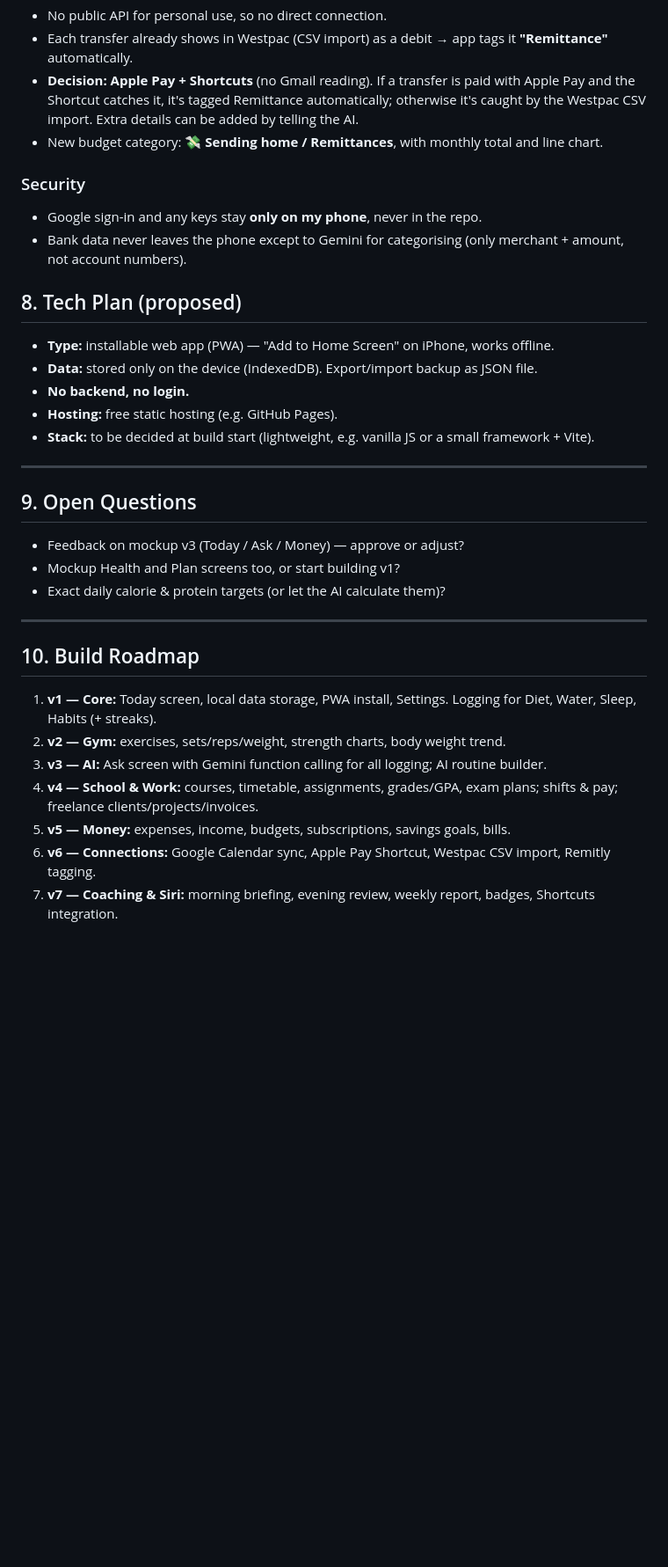
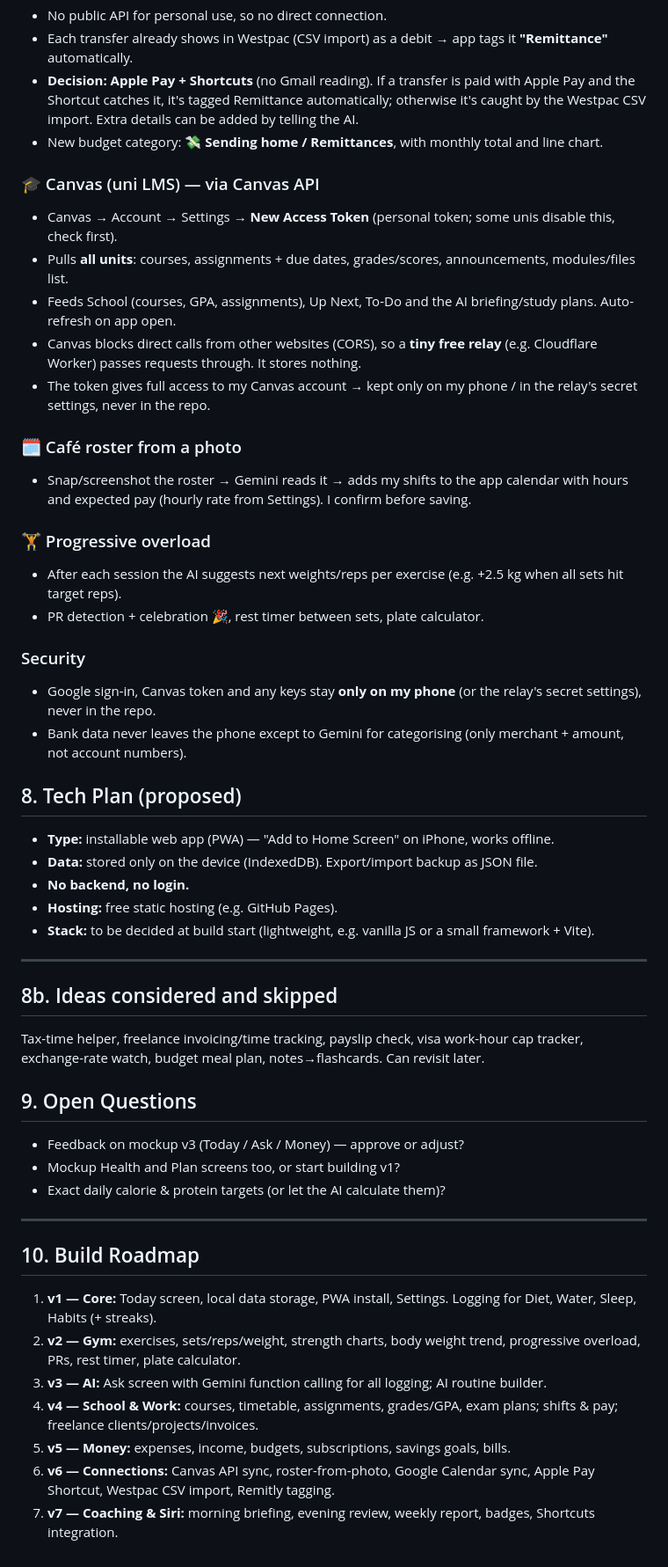
Before and after one commit to kylev202/WebApp, a Markdown page: PLAN.md, the part around the change. Shown at 88% size. Drawn GitHub-style; blank space fills up the shorter version.

Commit message:
Plan: add Canvas API sync, roster from photo, progressive overload
Co-Authored-By: Claude Opus 5.5 <noreply@anthropic.com>
Claude-Session: https://claude.ai/code/session_01BpV98GxmKzj1nV1fbHxcg5

```diff
--- a/PLAN.md
+++ b/PLAN.md
@@ -185,8 +185,22 @@ Westpac has **no personal API**; Australian open banking (CDR) only lets accredi
 - **Decision: Apple Pay + Shortcuts** (no Gmail reading). If a transfer is paid with Apple Pay and the Shortcut catches it, it's tagged Remittance automatically; otherwise it's caught by the Westpac CSV import. Extra details can be added by telling the AI.
 - New budget category: **💸 Sending home / Remittances**, with monthly total and line chart.
 
+### 🎓 Canvas (uni LMS) — via Canvas API
+- Canvas → Account → Settings → **New Access Token** (personal token; some unis disable this, check first).
+- Pulls **all units**: courses, assignments + due dates, grades/scores, announcements, modules/files list.
+- Feeds School (courses, GPA, assignments), Up Next, To-Do and the AI briefing/study plans. Auto-refresh on app open.
+- Canvas blocks direct calls from other websites (CORS), so a **tiny free relay** (e.g. Cloudflare Worker) passes requests through. It stores nothing.
+- The token gives full access to my Canvas account → kept only on my phone / in the relay's secret settings, never in the repo.
+
+### 🗓 Café roster from a photo
+- Snap/screenshot the roster → Gemini reads it → adds my shifts to the app calendar with hours and expected pay (hourly rate from Settings). I confirm before saving.
+
+### 🏋️ Progressive overload
+- After each session the AI suggests next weights/reps per exercise (e.g. +2.5 kg when all sets hit target reps).
+- PR detection + celebration 🎉, rest timer between sets, plate calculator.
+
 ### Security
-- Google sign-in and any keys stay **only on my phone**, never in the repo.
+- Google sign-in, Canvas token and any keys stay **only on my phone** (or the relay's secret settings), never in the repo.
 - Bank data never leaves the phone except to Gemini for categorising (only merchant + amount, not account numbers).
 
 ## 8. Tech Plan (proposed)
@@ -199,6 +213,9 @@ Westpac has **no personal API**; Australian open banking (CDR) only lets accredi
 
 ---
 
+## 8b. Ideas considered and skipped
+Tax-time helper, freelance invoicing/time tracking, payslip check, visa work-hour cap tracker, exchange-rate watch, budget meal plan, notes→flashcards. Can revisit later.
+
 ## 9. Open Questions
 
 - Feedback on mockup v3 (Today / Ask / Money) — approve or adjust?
@@ -210,9 +227,9 @@ Westpac has **no personal API**; Australian open banking (CDR) only lets accredi
 ## 10. Build Roadmap
 
 1. **v1 — Core:** Today screen, local data storage, PWA install, Settings. Logging for Diet, Water, Sleep, Habits (+ streaks).
-2. **v2 — Gym:** exercises, sets/reps/weight, strength charts, body weight trend.
+2. **v2 — Gym:** exercises, sets/reps/weight, strength charts, body weight trend, progressive overload, PRs, rest timer, plate calculator.
 3. **v3 — AI:** Ask screen with Gemini function calling for all logging; AI routine builder.
 4. **v4 — School & Work:** courses, timetable, assignments, grades/GPA, exam plans; shifts & pay; freelance clients/projects/invoices.
 5. **v5 — Money:** expenses, income, budgets, subscriptions, savings goals, bills.
-6. **v6 — Connections:** Google Calendar sync, Apple Pay Shortcut, Westpac CSV import, Remitly tagging.
+6. **v6 — Connections:** Canvas API sync, roster-from-photo, Google Calendar sync, Apple Pay Shortcut, Westpac CSV import, Remitly tagging.
 7. **v7 — Coaching & Siri:** morning briefing, evening review, weekly report, badges, Shortcuts integration.
```
